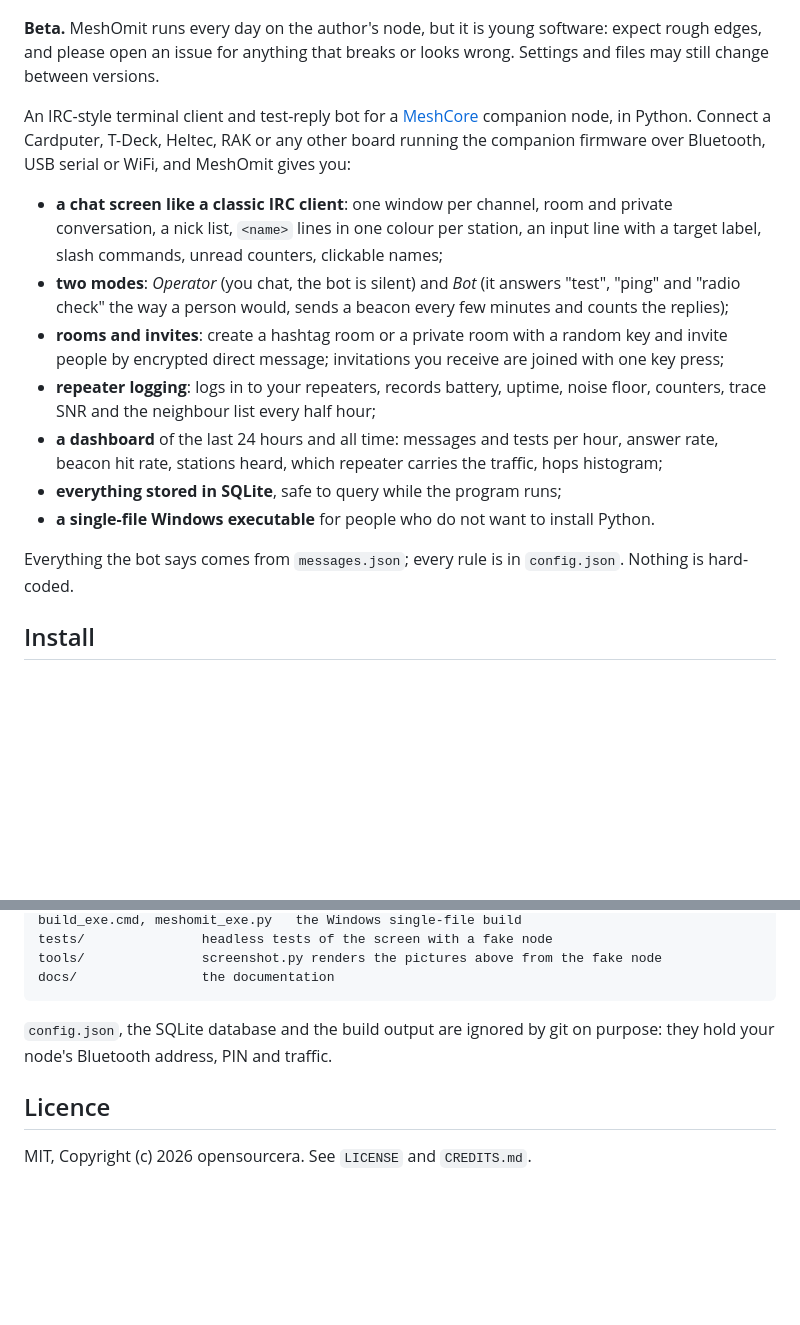
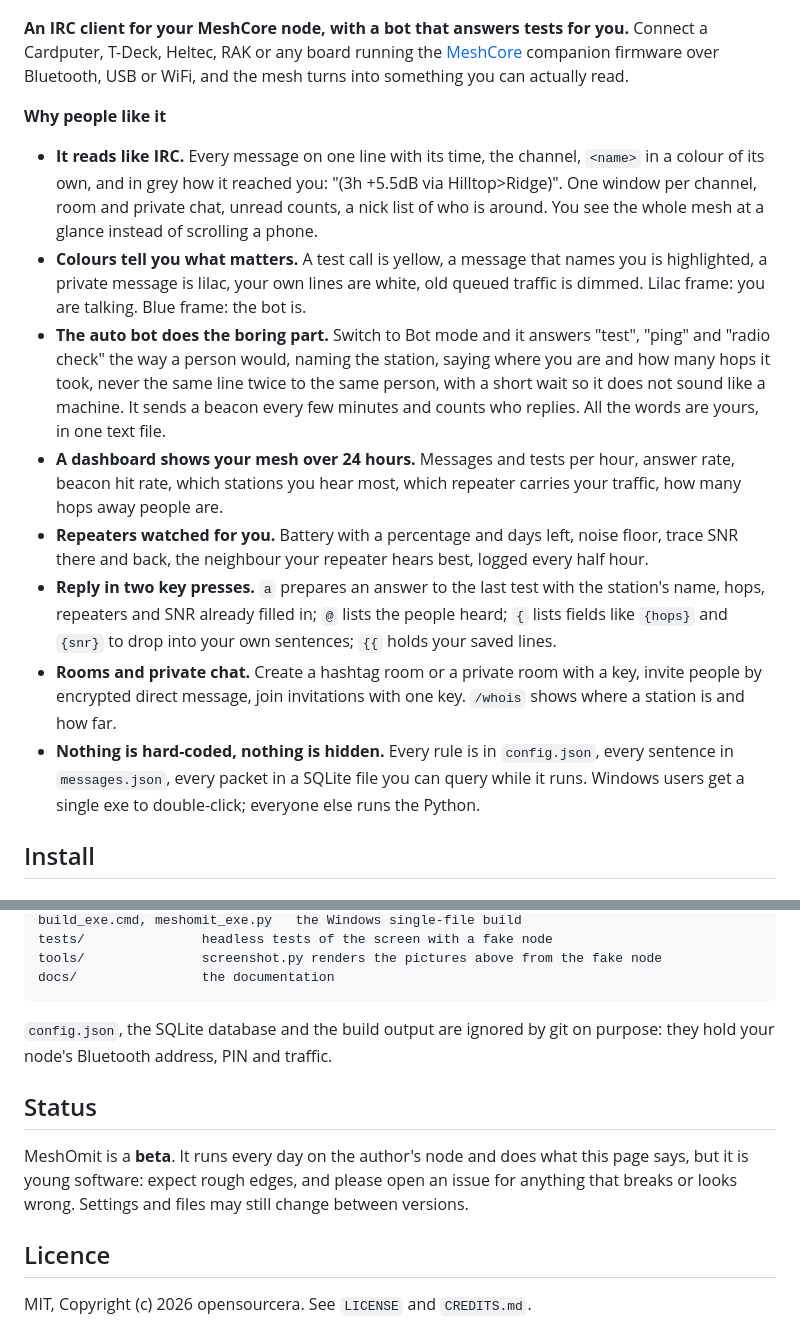
Before and after one commit to opensourcera/MeshOmit, a Markdown page: README.md, 2 parts joined by grey strips. Drawn GitHub-style; blank space fills up the shorter version.

Commit message:
README opens with why it is good; the beta note moves to the end

```diff
--- a/README.md
+++ b/README.md
@@ -2,29 +2,35 @@
 
 ![MeshOmit in a live session: the feed, windows, nicks, repeaters and events panels](docs/screenshot-session.jpg)
 
-**Beta.** MeshOmit runs every day on the author's node, but it is young software: expect rough edges,
-and please open an issue for anything that breaks or looks wrong. Settings and files may still change
-between versions.
+**An IRC client for your MeshCore node, with a bot that answers tests for you.** Connect a Cardputer,
+T-Deck, Heltec, RAK or any board running the [MeshCore](https://github.com/ripplebiz/MeshCore) companion
+firmware over Bluetooth, USB or WiFi, and the mesh turns into something you can actually read.
 
-An IRC-style terminal client and test-reply bot for a [MeshCore](https://github.com/ripplebiz/MeshCore)
-companion node, in Python. Connect a Cardputer, T-Deck, Heltec, RAK or any other board running the
-companion firmware over Bluetooth, USB serial or WiFi, and MeshOmit gives you:
+**Why people like it**
 
-- **a chat screen like a classic IRC client**: one window per channel, room and private conversation,
-  a nick list, `<name>` lines in one colour per station, an input line with a target label, slash
-  commands, unread counters, clickable names;
-- **two modes**: *Operator* (you chat, the bot is silent) and *Bot* (it answers "test", "ping" and
-  "radio check" the way a person would, sends a beacon every few minutes and counts the replies);
-- **rooms and invites**: create a hashtag room or a private room with a random key and invite people by
-  encrypted direct message; invitations you receive are joined with one key press;
-- **repeater logging**: logs in to your repeaters, records battery, uptime, noise floor, counters, trace SNR
-  and the neighbour list every half hour;
-- **a dashboard** of the last 24 hours and all time: messages and tests per hour, answer rate, beacon hit
-  rate, stations heard, which repeater carries the traffic, hops histogram;
-- **everything stored in SQLite**, safe to query while the program runs;
-- **a single-file Windows executable** for people who do not want to install Python.
-
-Everything the bot says comes from `messages.json`; every rule is in `config.json`. Nothing is hard-coded.
+- **It reads like IRC.** Every message on one line with its time, the channel, `<name>` in a colour of
+  its own, and in grey how it reached you: "(3h +5.5dB via Hilltop>Ridge)". One window per channel, room
+  and private chat, unread counts, a nick list of who is around. You see the whole mesh at a glance
+  instead of scrolling a phone.
+- **Colours tell you what matters.** A test call is yellow, a message that names you is highlighted,
+  a private message is lilac, your own lines are white, old queued traffic is dimmed. Lilac frame:
+  you are talking. Blue frame: the bot is.
+- **The auto bot does the boring part.** Switch to Bot mode and it answers "test", "ping" and "radio
+  check" the way a person would, naming the station, saying where you are and how many hops it took,
+  never the same line twice to the same person, with a short wait so it does not sound like a machine.
+  It sends a beacon every few minutes and counts who replies. All the words are yours, in one text file.
+- **A dashboard shows your mesh over 24 hours.** Messages and tests per hour, answer rate, beacon hit
+  rate, which stations you hear most, which repeater carries your traffic, how many hops away people are.
+- **Repeaters watched for you.** Battery with a percentage and days left, noise floor, trace SNR there
+  and back, the neighbour your repeater hears best, logged every half hour.
+- **Reply in two key presses.** `a` prepares an answer to the last test with the station's name, hops,
+  repeaters and SNR already filled in; `@` lists the people heard; `{` lists fields like `{hops}` and
+  `{snr}` to drop into your own sentences; `{{` holds your saved lines.
+- **Rooms and private chat.** Create a hashtag room or a private room with a key, invite people by
+  encrypted direct message, join invitations with one key. `/whois` shows where a station is and how far.
+- **Nothing is hard-coded, nothing is hidden.** Every rule is in `config.json`, every sentence in
+  `messages.json`, every packet in a SQLite file you can query while it runs. Windows users get a single
+  exe to double-click; everyone else runs the Python.
 
 ## Install
 
@@ -204,6 +210,12 @@ docs/                the documentation
 `config.json`, the SQLite database and the build output are ignored by git on purpose: they hold your
 node's Bluetooth address, PIN and traffic.
 
+## Status
+
+MeshOmit is a **beta**. It runs every day on the author's node and does what this page says, but it is
+young software: expect rough edges, and please open an issue for anything that breaks or looks wrong.
+Settings and files may still change between versions.
+
 ## Licence
 
 MIT, Copyright (c) 2026 opensourcera. See `LICENSE` and `CREDITS.md`.
```
